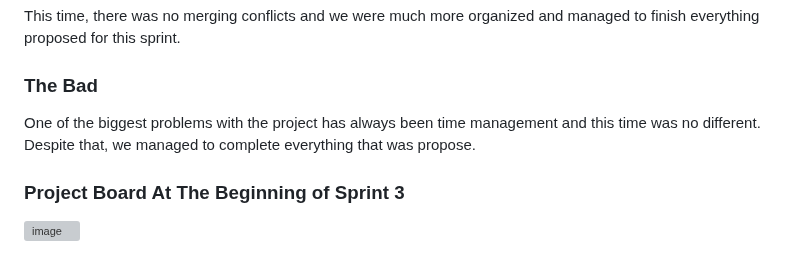
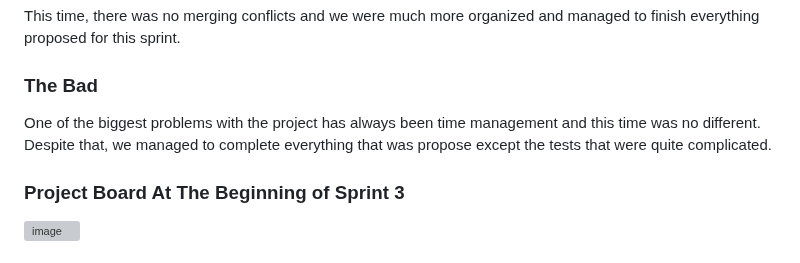
Before and after one commit to FEUP-LEIC-ES-2023-24/2LEIC08T3, a Markdown page: README.md, the part around the change. Drawn GitHub-style; grey boxes are pictures that could not be loaded.

```diff
--- a/README.md
+++ b/README.md
@@ -131,7 +131,7 @@ In this final sprint, we we focus more on fixing bugs and developing tests for o
 This time, there was no merging conflicts and we were much more organized and managed to finish everything proposed for this sprint.
 
 ### The Bad
-One of the biggest problems with the project has always been time management and this time was no different. Despite that, we managed to complete everything that was propose.
+One of the biggest problems with the project has always been time management and this time was no different. Despite that, we managed to complete everything that was propose except the tests that were quite complicated.
 
 ### Project Board At The Beginning of Sprint 3
 ![image](https://github.com/FEUP-LEIC-ES-2023-24/2LEIC08T3/blob/main/docs/images/sprint3before.png)
```
